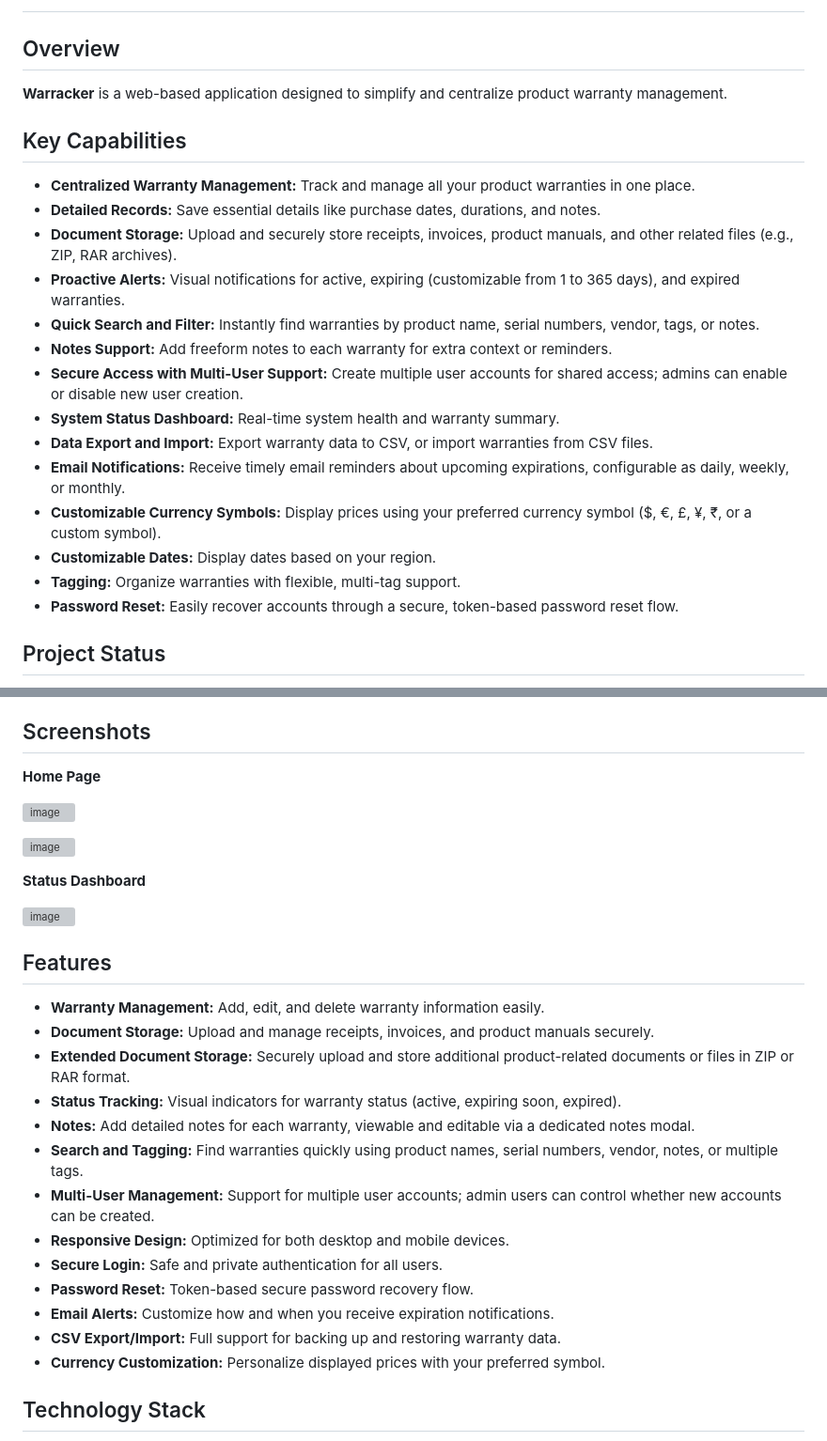
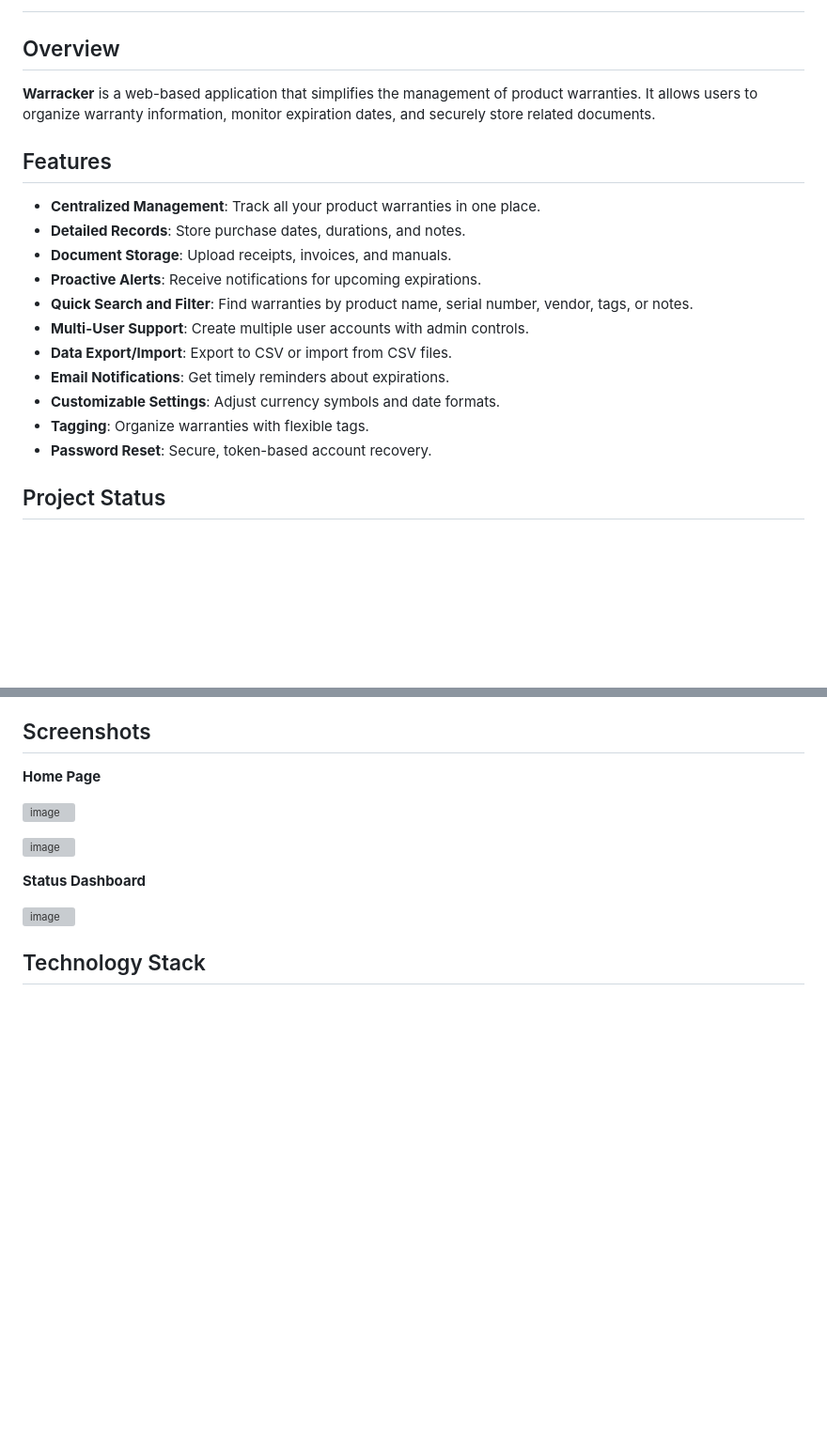
Before and after one commit to tecosaur/Warracker, a Markdown page: README.md, 2 parts joined by grey strips. Shown: that part at 94% size. Drawn GitHub-style; blank space fills up the shorter version; grey boxes are pictures that could not be loaded.

```diff
--- a/README.md
+++ b/README.md
@@ -33,24 +31,21 @@ The easiest way to organize product warranties, monitor expiration dates, and st
 
 ## Overview
 
-**Warracker** is a web-based application designed to simplify and centralize product warranty management.
+**Warracker** is a web-based application that simplifies the management of product warranties. It allows users to organize warranty information, monitor expiration dates, and securely store related documents.
 
-## Key Capabilities
+## Features
 
-* **Centralized Warranty Management:** Track and manage all your product warranties in one place.
-* **Detailed Records:** Save essential details like purchase dates, durations, and notes.
-* **Document Storage:** Upload and securely store receipts, invoices, product manuals, and other related files (e.g., ZIP, RAR archives).
-* **Proactive Alerts:** Visual notifications for active, expiring (customizable from 1 to 365 days), and expired warranties.
-* **Quick Search and Filter:** Instantly find warranties by product name, serial numbers, vendor, tags, or notes.
-* **Notes Support:** Add freeform notes to each warranty for extra context or reminders.
-* **Secure Access with Multi-User Support:** Create multiple user accounts for shared access; admins can enable or disable new user creation.
-* **System Status Dashboard:** Real-time system health and warranty summary.
-* **Data Export and Import:** Export warranty data to CSV, or import warranties from CSV files.
-* **Email Notifications:** Receive timely email reminders about upcoming expirations, configurable as daily, weekly, or monthly.
-* **Customizable Currency Symbols:** Display prices using your preferred currency symbol (\$, €, £, ¥, ₹, or a custom symbol).
-* **Customizable Dates:** Display dates based on your region.
-* **Tagging:** Organize warranties with flexible, multi-tag support.
-* **Password Reset:** Easily recover accounts through a secure, token-based password reset flow.
+* **Centralized Management**: Track all your product warranties in one place.
+* **Detailed Records**: Store purchase dates, durations, and notes.
+* **Document Storage**: Upload receipts, invoices, and manuals.
+* **Proactive Alerts**: Receive notifications for upcoming expirations.
+* **Quick Search and Filter**: Find warranties by product name, serial number, vendor, tags, or notes.
+* **Multi-User Support**: Create multiple user accounts with admin controls.
+* **Data Export/Import**: Export to CSV or import from CSV files.
+* **Email Notifications**: Get timely reminders about expirations.
+* **Customizable Settings**: Adjust currency symbols and date formats.
+* **Tagging**: Organize warranties with flexible tags.
+* **Password Reset**: Secure, token-based account recovery.
 
 
 ## Project Status
@@ -75,23 +70,6 @@ The essential features are reliable and ready for everyday use. Development is o
 **Status Dashboard**
 
 ![image](https://github.com/user-attachments/assets/4c938b33-d6be-4787-a2d9-9153b0234ee2)
-
-## Features
-
-- **Warranty Management:** Add, edit, and delete warranty information easily.
-- **Document Storage:** Upload and manage receipts, invoices, and product manuals securely.
-- **Extended Document Storage:** Securely upload and store additional product-related documents or files in ZIP or RAR format.
-- **Status Tracking:** Visual indicators for warranty status (active, expiring soon, expired).
-- **Notes:** Add detailed notes for each warranty, viewable and editable via a dedicated notes modal.
-- **Search and Tagging:** Find warranties quickly using product names, serial numbers, vendor, notes, or multiple tags.
-- **Multi-User Management:** Support for multiple user accounts; admin users can control whether new accounts can be created.
-- **Responsive Design:** Optimized for both desktop and mobile devices.
-- **Secure Login:** Safe and private authentication for all users.
-- **Password Reset:** Token-based secure password recovery flow.
-- **Email Alerts:** Customize how and when you receive expiration notifications.
-- **CSV Export/Import:** Full support for backing up and restoring warranty data.
-- **Currency Customization:** Personalize displayed prices with your preferred symbol.
-
 
 ## Technology Stack
 
```
Also changed, not shown: other parts of README.md (+0 -2 lines).
